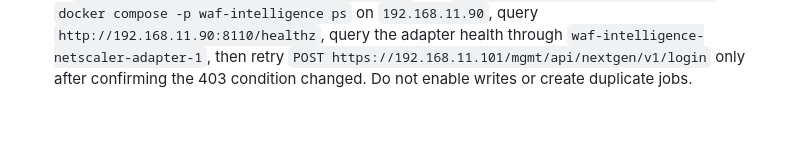
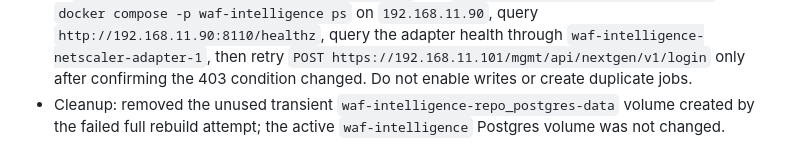
Before and after one commit to grega-zoubek/WAF-helper, a Markdown page: WAF_ANALYSIS_ROADMAP.md, the part around the change. GitHub-like rendering; blank space fills up the shorter version.

Commit message:
record transient build cleanup

```diff
--- a/WAF_ANALYSIS_ROADMAP.md
+++ b/WAF_ANALYSIS_ROADMAP.md
@@ -241,3 +241,4 @@ If connectivity is lost or a machine reboots:
 - State: implementation deployed; read-only ADC discovery blocked by external API exposure/access policy; write mode remains disabled.
 - Next action: enable/expose the Next-Gen API on the ADC or correct its access policy, then rerun only the read-only login and `/applications` checks. After successful application discovery, connect detected web applications to the provider-neutral protection plan; keep signature catalog import administrator-supplied until the OAS exposes a signature operation.
 - Recovery after connectivity loss or reboot: read this checkpoint, verify `git rev-parse --short HEAD` in `C:\Users\G.Zoubek\Projects\waf-intelligence` and `/home/grega/waf-intelligence-repo`, verify `docker compose -p waf-intelligence ps` on `192.168.11.90`, query `http://192.168.11.90:8110/healthz`, query the adapter health through `waf-intelligence-netscaler-adapter-1`, then retry `POST https://192.168.11.101/mgmt/api/nextgen/v1/login` only after confirming the 403 condition changed. Do not enable writes or create duplicate jobs.
+- Cleanup: removed the unused transient `waf-intelligence-repo_postgres-data` volume created by the failed full rebuild attempt; the active `waf-intelligence` Postgres volume was not changed.
```
